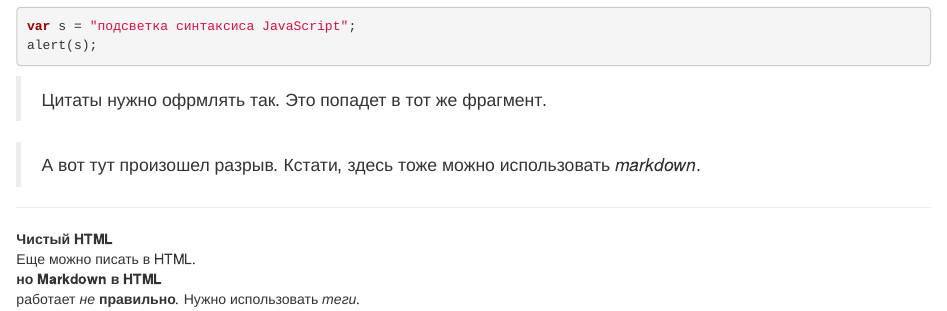
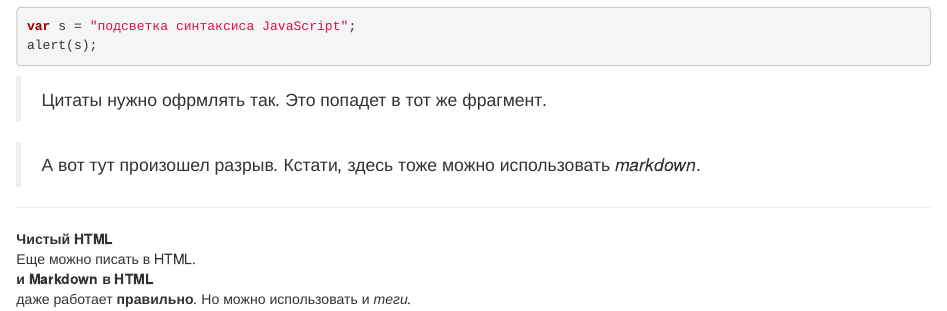
Before and after one commit to agricolamz/2018_ANDAN_course_winter, an R Markdown document (data/ex_02.Rmd): the page in a window 1100 px wide, from 580 px down. Rendered offline with R 4.5, knitr and Pandoc, with nearby package versions.

Commit message:
add second markdown section

```diff
--- a/data/ex_02.Rmd
+++ b/data/ex_02.Rmd
@@ -51,8 +51,8 @@ alert(s);
   <dt>Чистый HTML</dt>
   <dd>Еще можно писать в HTML.</dd>
 
-  <dt>но Markdown в  HTML </dt>
-  <dd> работает *не* **правильно**. Нужно использовать <em>теги</em>.</dd>
+  <dt>и Markdown в  HTML </dt>
+  <dd> даже работает **правильно**. Но можно использовать и <em>теги</em>.</dd>
 </dl>
 
 [1]: https://agricolamz.github.io/2018_ANDAN_course_winter/2_ex.html
```
Also changed, not shown: 1 other file.
